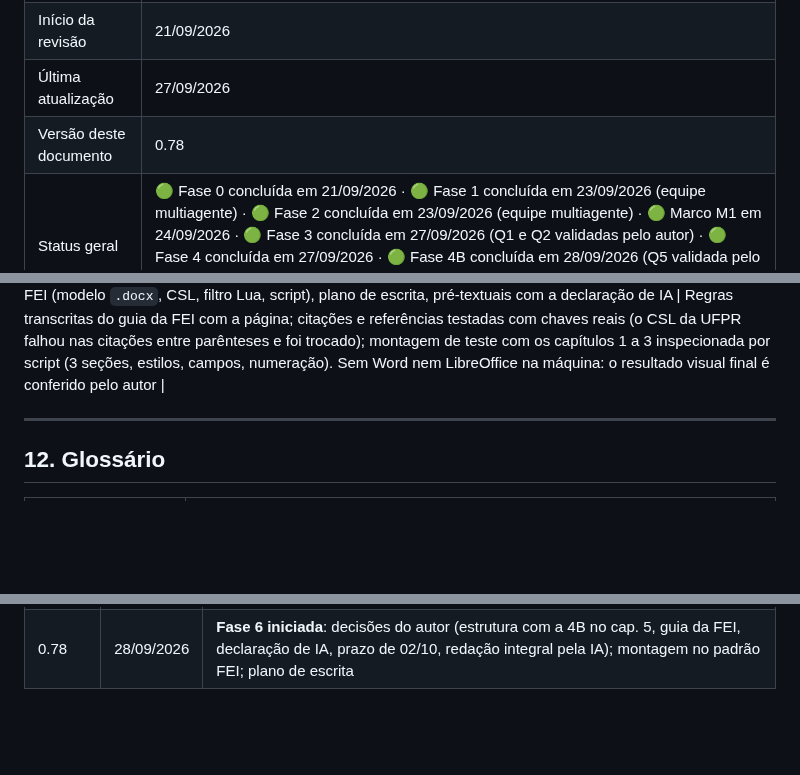
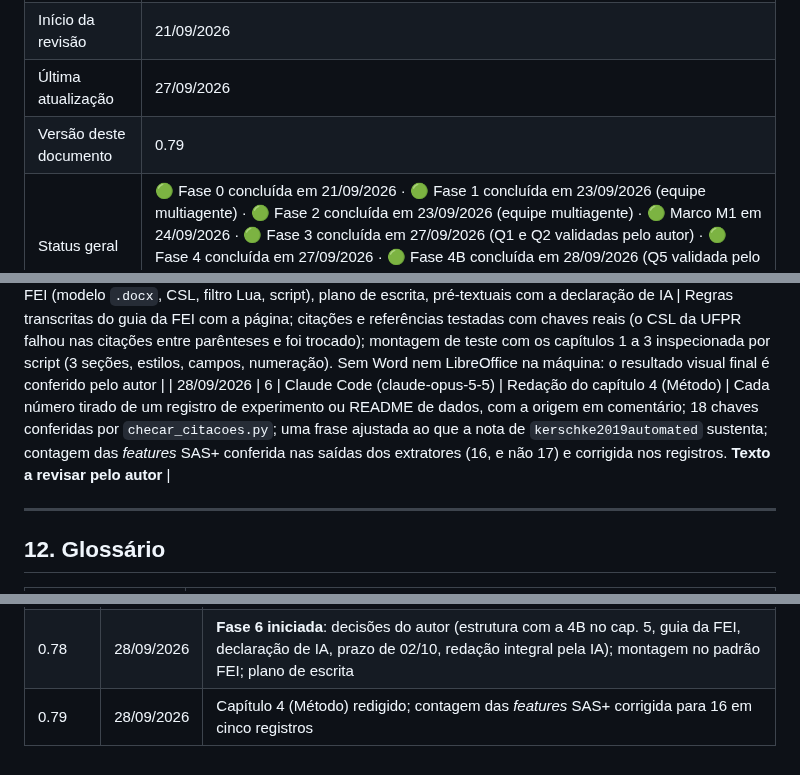
Before and after one commit to mhaddad/mestrado-dominios-planejamento, a Markdown page: plan/plano-revisao-dissertacao.md, 3 parts joined by grey strips. GitHub-like rendering; blank space fills up the shorter version.

Commit message:
MEMORY.md e plano atualizados com a Fase 6 (mapa, fatos, pendências, v0.79)
Co-Authored-By: Claude Opus 5.5 <noreply@anthropic.com>

```diff
--- a/plan/plano-revisao-dissertacao.md
+++ b/plan/plano-revisao-dissertacao.md
@@ -10,7 +10,7 @@
 | Orientador original | Prof. Dr. Flavio Tonidandel |
 | Início da revisão | 21/09/2026 |
 | Última atualização | 27/09/2026 |
-| Versão deste documento | 0.78 |
+| Versão deste documento | 0.79 |
 | Status geral | 🟢 Fase 0 concluída em 21/09/2026 · 🟢 Fase 1 concluída em 23/09/2026 (equipe multiagente) · 🟢 Fase 2 concluída em 23/09/2026 (equipe multiagente) · 🟢 Marco M1 em 24/09/2026 · 🟢 Fase 3 concluída em 27/09/2026 (Q1 e Q2 validadas pelo autor) · 🟢 Fase 4 concluída em 27/09/2026 · 🟢 Fase 4B concluída em 28/09/2026 (Q5 validada pelo autor) · 🟢 Fase 5 exploratória concluída em 28/09/2026 (síntese revisada pelo autor) · 🟡 Fase 6 em curso desde 28/09/2026 (escrita até 02/10/2026) |
 
 ---
@@ -681,6 +681,7 @@ Movida para `auditoria/afirmacoes.csv` (349 afirmações, IDs AF-NNN). A tabela
 | 27/09/2026 | 5 | Codex (GPT-5) + skill editorial `source-auditor` | Promoção autorizada de SALLMA e SWE-Router, leitura/conferência de fontes primárias e atualização das sínteses | SALLMA entra apenas como apoio arquitetural; SWE-Router como preprint de fronteira baseado em *benchmarks*; 10 e 14 chaves citáveis verificadas, respectivamente, na síntese e no dossiê |
 | 28/09/2026 | 5 | Claude Code (claude-opus-5-5) | Notas de leitura de `fan2026dependencyrouter` e `chen2026risa`; reescrita da nota de `madeyski2026triage`; correção da nota de `zhou2026agentasarouter`; promoção das quatro; fechamento da Fase 5 | Textos integrais baixados do arXiv e extraídos com `pdftotext`; números e trechos literais conferidos nas tabelas e seções citadas; metadados das quatro conferidos na API do arXiv; DOI declarado pelo Fan testado (sem registro); duas leituras erradas de agente encontradas e corrigidas (Madeyski sem resultado empírico; Zhou, ganho por desempenho e não pela descrição) |
 | 28/09/2026 | 6 | Claude Code (claude-opus-5-5) | Montagem no padrão da FEI (modelo `.docx`, CSL, filtro Lua, script), plano de escrita, pré-textuais com a declaração de IA | Regras transcritas do guia da FEI com a página; citações e referências testadas com chaves reais (o CSL da UFPR falhou nas citações entre parênteses e foi trocado); montagem de teste com os capítulos 1 a 3 inspecionada por script (3 seções, estilos, campos, numeração). Sem Word nem LibreOffice na máquina: o resultado visual final é conferido pelo autor |
+| 28/09/2026 | 6 | Claude Code (claude-opus-5-5) | Redação do capítulo 4 (Método) | Cada número tirado de um registro de experimento ou README de dados, com a origem em comentário; 18 chaves conferidas por `checar_citacoes.py`; uma frase ajustada ao que a nota de `kerschke2019automated` sustenta; contagem das *features* SAS+ conferida nas saídas dos extratores (16, e não 17) e corrigida nos registros. **Texto a revisar pelo autor** |
 
 ---
 
@@ -814,3 +815,4 @@ Movida para `auditoria/afirmacoes.csv` (349 afirmações, IDs AF-NNN). A tabela
 | 0.76 | 28/09/2026 | Codificação do EXP-13 corrigida (FDSS11 sem *landmarks*), sem mudança nos resultados |
 | 0.77 | 28/09/2026 | **Fase 5 concluída** (revisão final do autor); quatro fontes da curadoria promovidas (`referencias.bib` com 157), com notas novas (Fan, Chen) e corrigidas (Madeyski, Zhou); registros da 4B, do R-29 e do relatório da Fase 3 atualizados |
 | 0.78 | 28/09/2026 | **Fase 6 iniciada**: decisões do autor (estrutura com a 4B no cap. 5, guia da FEI, declaração de IA, prazo de 02/10, redação integral pela IA); montagem no padrão FEI; plano de escrita |
+| 0.79 | 28/09/2026 | Capítulo 4 (Método) redigido; contagem das *features* SAS+ corrigida para 16 em cinco registros |
```
